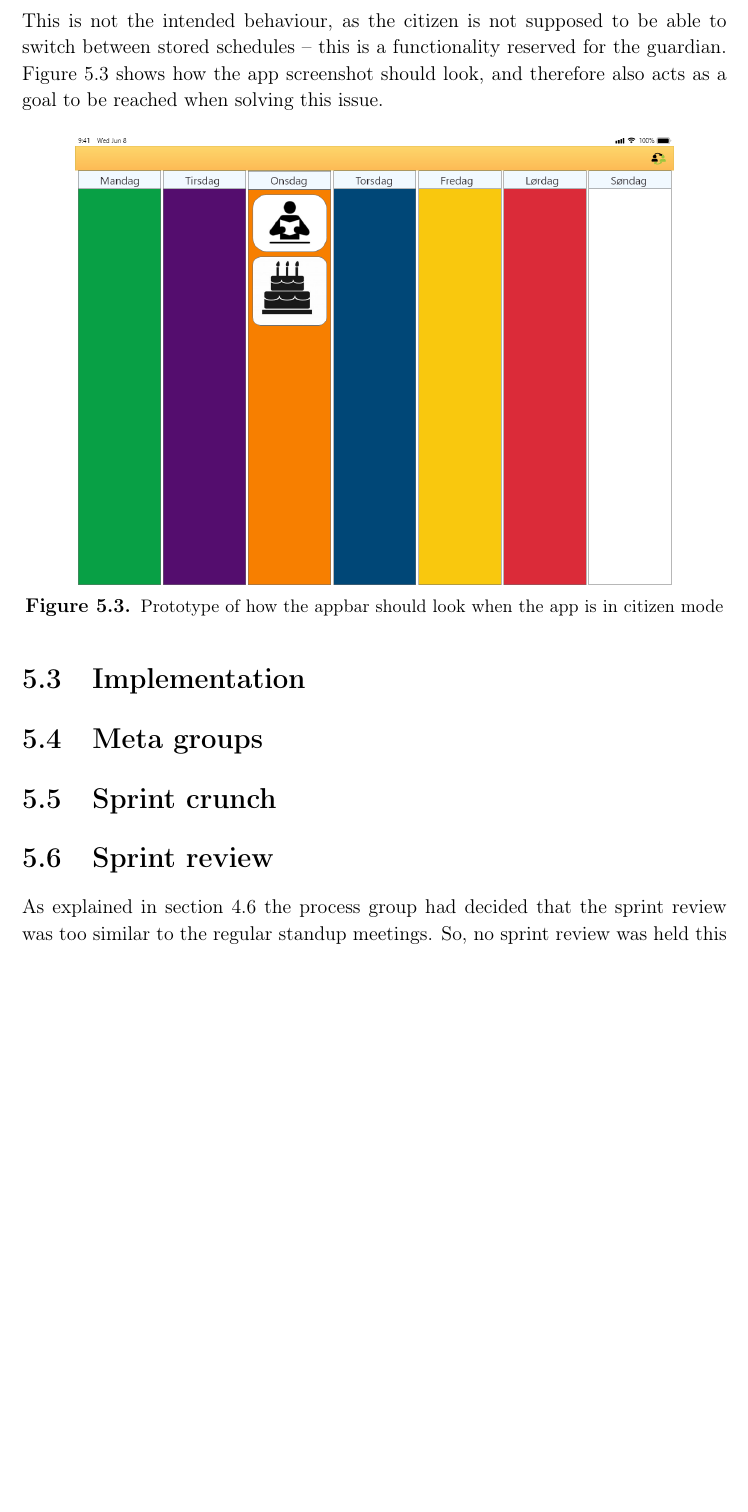
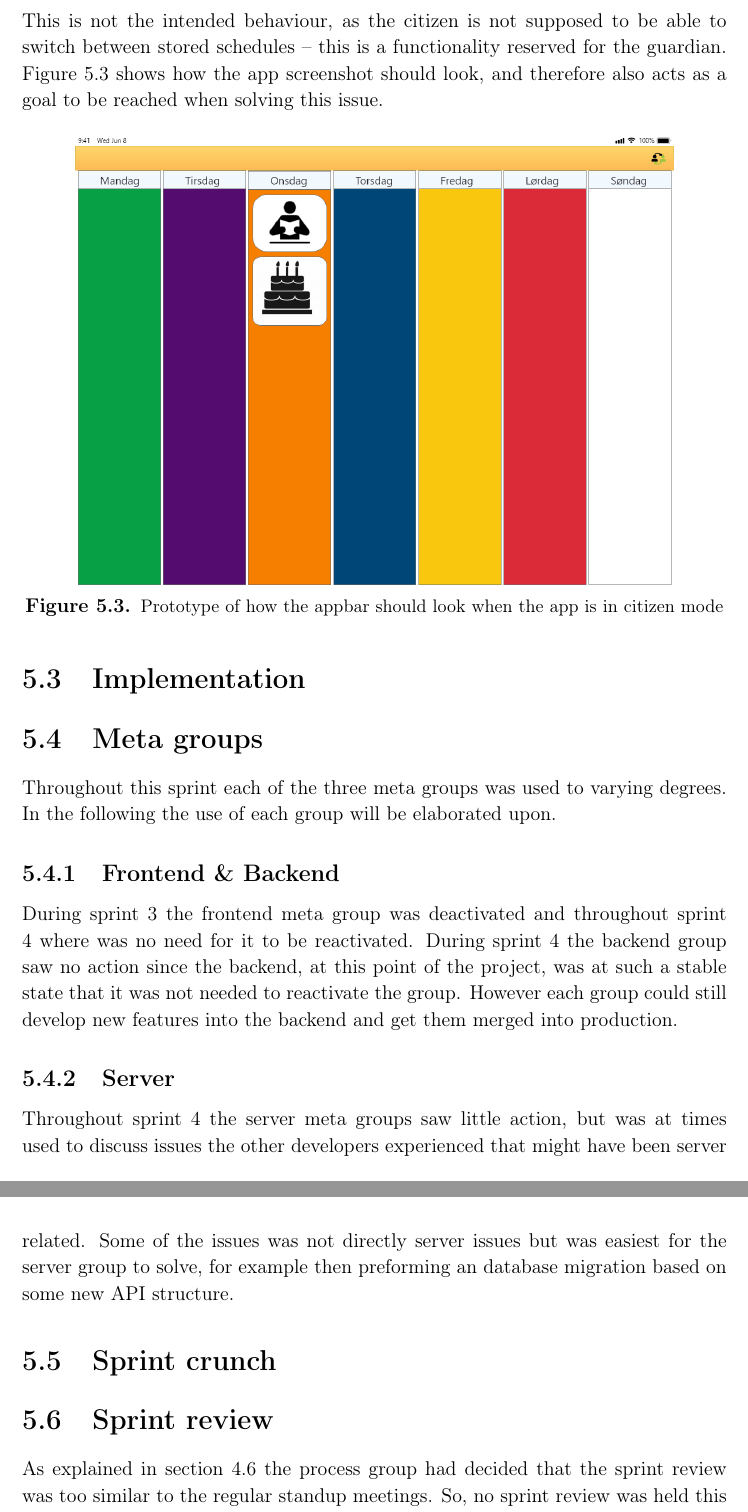
Before and after one commit to thomaslhansen/P6, a LaTeX thesis (report/main.tex, which reads report/2.Sprints/sprint4Content/sprint4Meta.tex): part of page 46 of 57 before the commit and two parts of pages 46 and 47 of 58 after it, the two joined at a grey line, cut so that both start at the same text, the shorter picture padded with empty space. Compiled offline with pdfLaTeX.

Commit message:
Added a section about meta groups.

```diff
--- a/report/2.Sprints/sprint4Content/sprint4Meta.tex
+++ b/report/2.Sprints/sprint4Content/sprint4Meta.tex
@@ -1 +1,11 @@
 \section{Meta groups}
+Throughout this sprint each of the three meta groups was used to varying degrees. In the following the use of each group will be elaborated upon.
+
+\subsection{Frontend \& Backend}
+During sprint 3 the frontend meta group was deactivated and throughout sprint 4 where was no need for it to be reactivated.
+During sprint 4 the backend group saw no action since the backend, at this point of the project, was at such a stable state that it was not needed to reactivate the group.
+However each group could still develop new features into the backend and get them merged into production.
+
+\subsection{Server}
+Throughout sprint 4 the server meta groups saw little action, but was at times used to discuss issues the other developers experienced that might have been server related.
+Some of the issues was not directly server issues but was easiest for the server group to solve, for example then preforming an database migration based on some new API structure.
```
